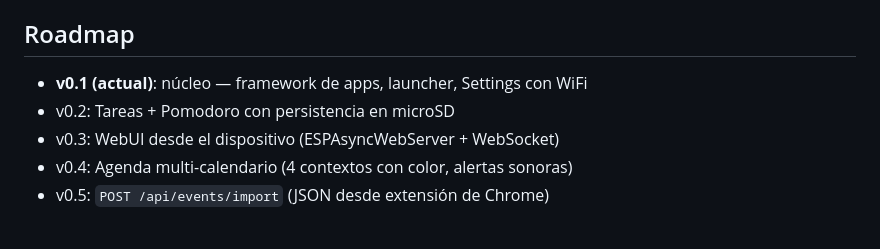
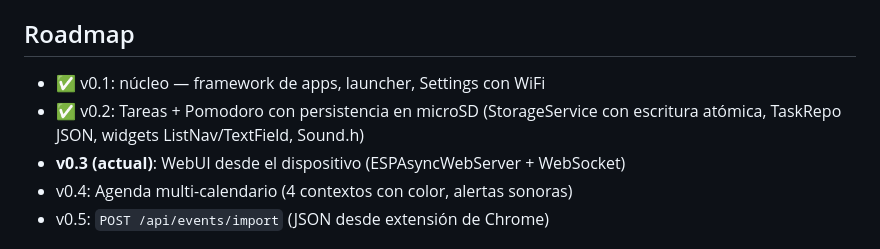
Before and after one commit to maribethnational442/misspoppyrabbit, a Markdown page: docs/ARCHITECTURE.md, the part around the change. Drawn GitHub-style.

Commit message:
docs: marcar v0.2 completada en el roadmap

```diff
--- a/docs/ARCHITECTURE.md
+++ b/docs/ARCHITECTURE.md
@@ -6,9 +6,10 @@ paleta negro/blanco/poppy/verde definida en `src/ui/Theme.h`.
 
 ## Roadmap
 
-- **v0.1 (actual)**: núcleo — framework de apps, launcher, Settings con WiFi
-- v0.2: Tareas + Pomodoro con persistencia en microSD
-- v0.3: WebUI desde el dispositivo (ESPAsyncWebServer + WebSocket)
+- ✅ v0.1: núcleo — framework de apps, launcher, Settings con WiFi
+- ✅ v0.2: Tareas + Pomodoro con persistencia en microSD (StorageService con
+  escritura atómica, TaskRepo JSON, widgets ListNav/TextField, Sound.h)
+- **v0.3 (actual)**: WebUI desde el dispositivo (ESPAsyncWebServer + WebSocket)
 - v0.4: Agenda multi-calendario (4 contextos con color, alertas sonoras)
 - v0.5: `POST /api/events/import` (JSON desde extensión de Chrome)
 
```
